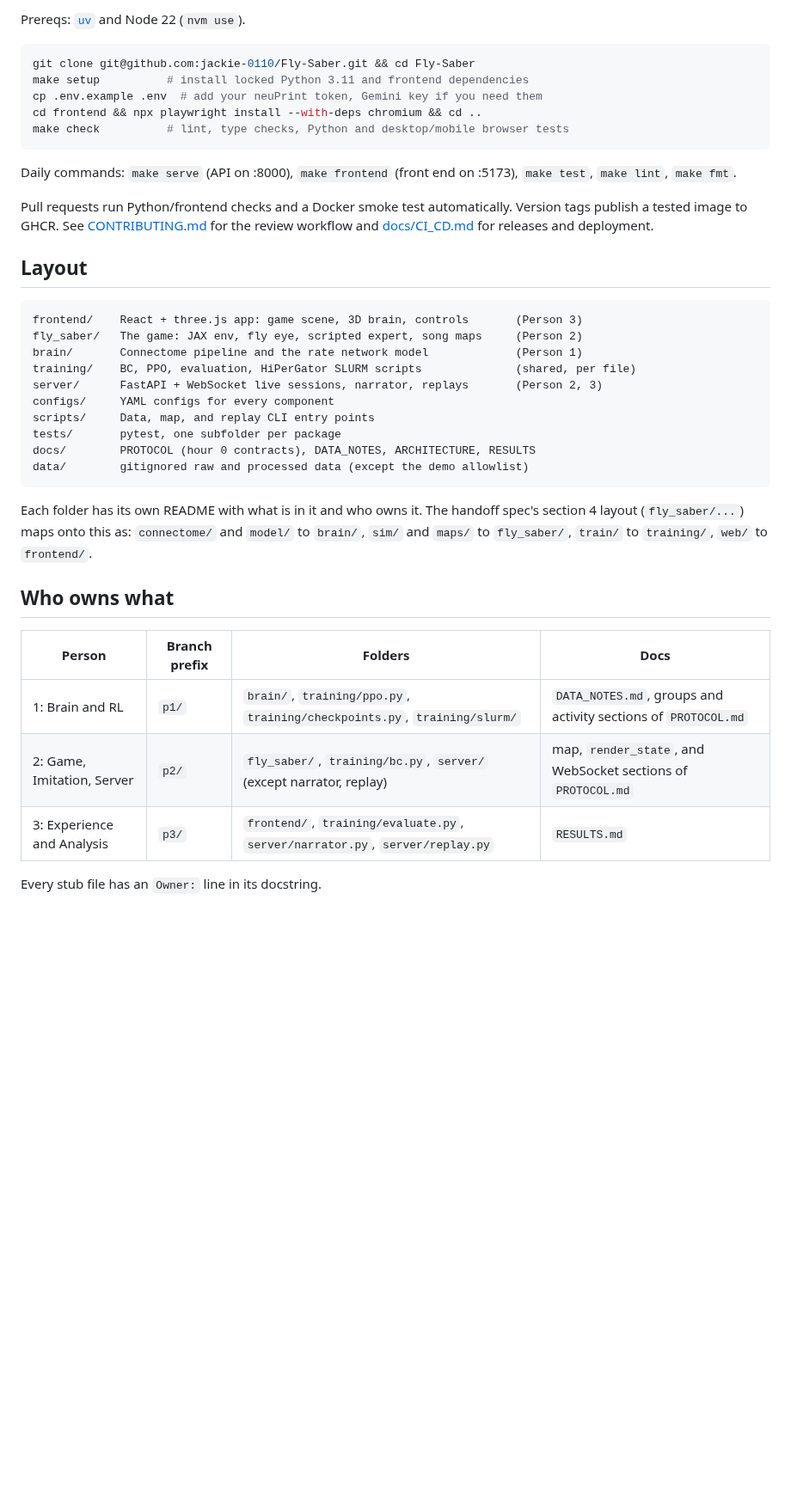
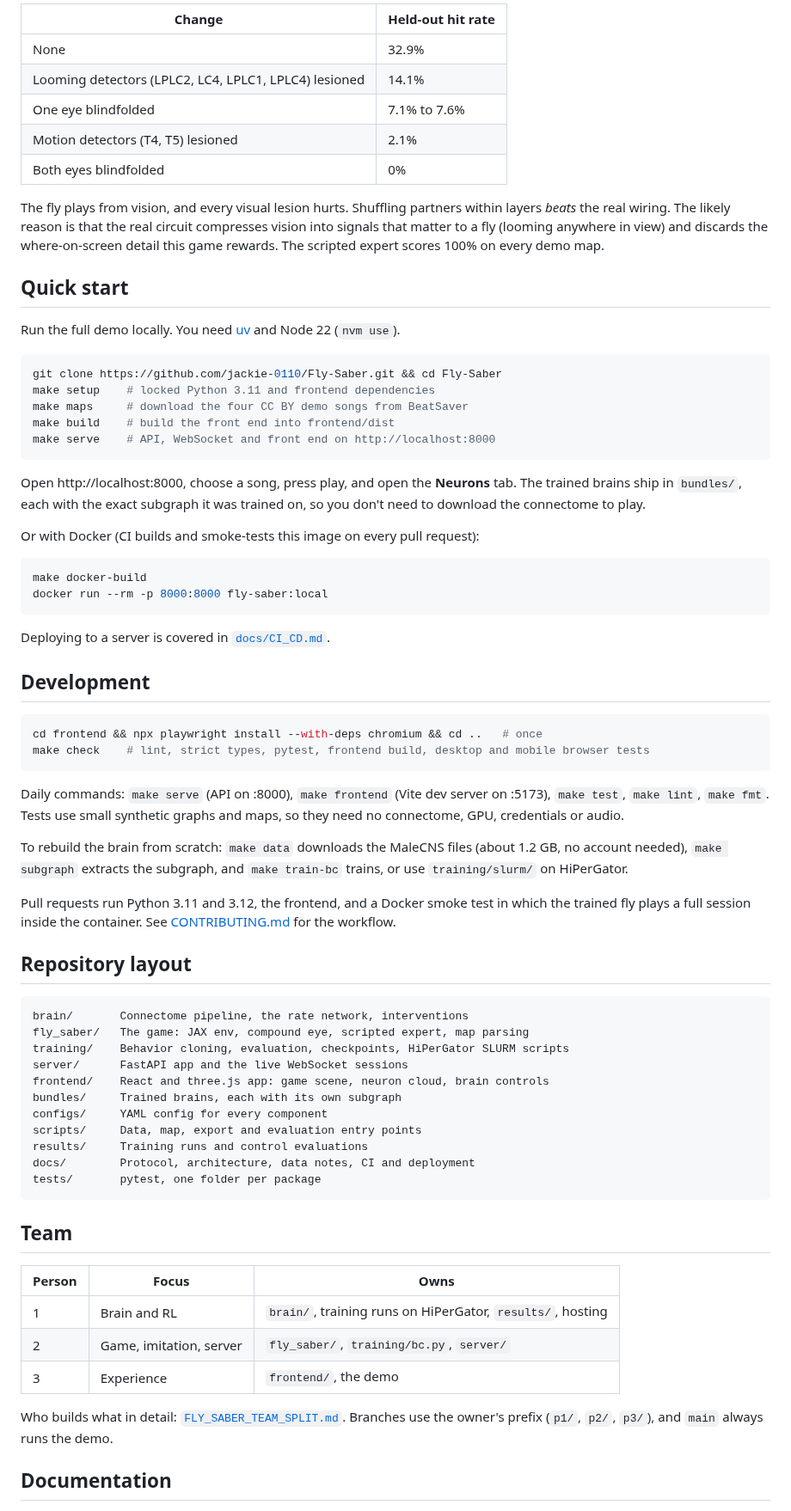
Before and after one commit to jackie-0110/Fly-Saber, a Markdown page: README.md, the part around one of its changes. Shown at 86% size. GitHub-like rendering; blank space fills up the shorter version.

````diff
--- a/README.md
+++ b/README.md
@@ -19,44 +42,75 @@ A simulated fruit fly brain, built from the real MaleCNS connectome, plays **Fly
 
-Prereqs: [`uv`](https://docs.astral.sh/uv/) and Node 22 (`nvm use`).
+| Change | Held-out hit rate |
+|---|---|
+| None | 32.9% |
+| Looming detectors (LPLC2, LC4, LPLC1, LPLC4) lesioned | 14.1% |
+| One eye blindfolded | 7.1% to 7.6% |
+| Motion detectors (T4, T5) lesioned | 2.1% |
+| Both eyes blindfolded | 0% |
+
+The fly plays from vision, and every visual lesion hurts. Shuffling partners within layers *beats* the real wiring. The likely reason is that the real circuit compresses vision into signals that matter to a fly (looming anywhere in view) and discards the where-on-screen detail this game rewards. The scripted expert scores 100% on every demo map.
+
+## Quick start
+
+Run the full demo locally. You need [uv](https://docs.astral.sh/uv/) and Node 22 (`nvm use`).
 
 ```bash
-git clone git@github.com:jackie-0110/Fly-Saber.git && cd Fly-Saber
-make setup          # install locked Python 3.11 and frontend dependencies
-cp .env.example .env  # add your neuPrint token, Gemini key if you need them
-cd frontend && npx playwright install --with-deps chromium && cd ..
-make check          # lint, type checks, Python and desktop/mobile browser tests
+git clone https://github.com/jackie-0110/Fly-Saber.git && cd Fly-Saber
+make setup    # locked Python 3.11 and frontend dependencies
+make maps     # download the four CC BY demo songs from BeatSaver
+make build    # build the front end into frontend/dist
+make serve    # API, WebSocket and front end on http://localhost:8000
 ```
 
-Daily commands: `make serve` (API on :8000), `make frontend` (front end on :5173), `make test`, `make lint`, `make fmt`.
+Open http://localhost:8000, choose a song, press play, and open the **Neurons** tab. The trained brains ship in `bundles/`, each with the exact subgraph it was trained on, so you don't need to download the connectome to play.
 
-Pull requests run Python/frontend checks and a Docker smoke test automatically.
-Version tags publish a tested image to GHCR. See [CONTRIBUTING.md](CONTRIBUTING.md)
-for the review workflow and [docs/CI_CD.md](docs/CI_CD.md) for releases and deployment.
+Or with Docker (CI builds and smoke-tests this image on every pull request):
 
-## Layout
+```bash
+make docker-build
+docker run --rm -p 8000:8000 fly-saber:local
+```
+
+Deploying to a server is covered in [`docs/CI_CD.md`](docs/CI_CD.md).
+
+## Development
+
+```bash
+cd frontend && npx playwright install --with-deps chromium && cd ..   # once
+make check    # lint, strict types, pytest, frontend build, desktop and mobile browser tests
+```
+
+Daily commands: `make serve` (API on :8000), `make frontend` (Vite dev server on :5173), `make test`, `make lint`, `make fmt`. Tests use small synthetic graphs and maps, so they need no connectome, GPU, credentials or audio.
+
+To rebuild the brain from scratch: `make data` downloads the MaleCNS files (about 1.2 GB, no account needed), `make subgraph` extracts the subgraph, and `make train-bc` trains, or use `training/slurm/` on HiPerGator.
+
+Pull requests run Python 3.11 and 3.12, the frontend, and a Docker smoke test in which the trained fly plays a full session inside the container. See [CONTRIBUTING.md](CONTRIBUTING.md) for the workflow.
+
+## Repository layout
 
 ```
-frontend/    React + three.js app: game scene, 3D brain, controls       (Person 3)
-fly_saber/   The game: JAX env, fly eye, scripted expert, song maps     (Person 2)
-brain/       Connectome pipeline and the rate network model             (Person 1)
-training/    BC, PPO, evaluation, HiPerGator SLURM scripts              (shared, per file)
-server/      FastAPI + WebSocket live sessions, narrator, replays       (Person 2, 3)
-configs/     YAML configs for every component
-scripts/     Data, map, and replay CLI entry points
-tests/       pytest, one subfolder per package
-docs/        PROTOCOL (hour 0 contracts), DATA_NOTES, ARCHITECTURE, RESULTS
-data/        gitignored raw and processed data (except the demo allowlist)
+brain/       Connectome pipeline, the rate network, interventions
+fly_saber/   The game: JAX env, compound eye, scripted expert, map parsing
+training/    Behavior cloning, evaluation, checkpoints, HiPerGator SLURM scripts
+server/      FastAPI app and the live WebSocket sessions
+frontend/    React and three.js app: game scene, neuron cloud, brain controls
+bundles/     Trained brains, each with its own subgraph
+configs/     YAML config for every component
+scripts/     Data, map, export and evaluation entry points
+results/     Training runs and control evaluations
+docs/        Protocol, architecture, data notes, CI and deployment
+tests/       pytest, one folder per package
 ```
 
-Each folder has its own README with what is in it and who owns it. The handoff spec's section 4 layout (`fly_saber/...`) maps onto this as: `connectome/` and `model/` to `brain/`, `sim/` and `maps/` to `fly_saber/`, `train/` to `training/`, `web/` to `frontend/`.
+## Team
 
-## Who owns what
+| Person | Focus | Owns |
+|---|---|---|
+| 1 | Brain and RL | `brain/`, training runs on HiPerGator, `results/`, hosting |
+| 2 | Game, imitation, server | `fly_saber/`, `training/bc.py`, `server/` |
+| 3 | Experience | `frontend/`, the demo |
 
-| Person | Branch prefix | Folders | Docs |
-|---|---|---|---|
-| 1: Brain and RL | `p1/` | `brain/`, `training/ppo.py`, `training/checkpoints.py`, `training/slurm/` | `DATA_NOTES.md`, groups and activity sections of `PROTOCOL.md` |
-| 2: Game, Imitation, Server | `p2/` | `fly_saber/`, `training/bc.py`, `server/` (except narrator, replay) | map, `render_state`, and WebSocket sections of `PROTOCOL.md` |
-| 3: Experience and Analysis | `p3/` | `frontend/`, `training/evaluate.py`, `server/narrator.py`, `server/replay.py` | `RESULTS.md` |
+Who builds what in detail: [`FLY_SABER_TEAM_SPLIT.md`](FLY_SABER_TEAM_SPLIT.md). Branches use the owner's prefix (`p1/`, `p2/`, `p3/`), and `main` always runs the demo.
 
-Every stub file has an `Owner:` line in its docstring.
+## Documentation
 
````
Also changed, not shown: other parts of README.md (+53 -17 lines), CONTRIBUTING.md (+3 -0 lines), docs/figures/fly-saber-demo.png (added).
